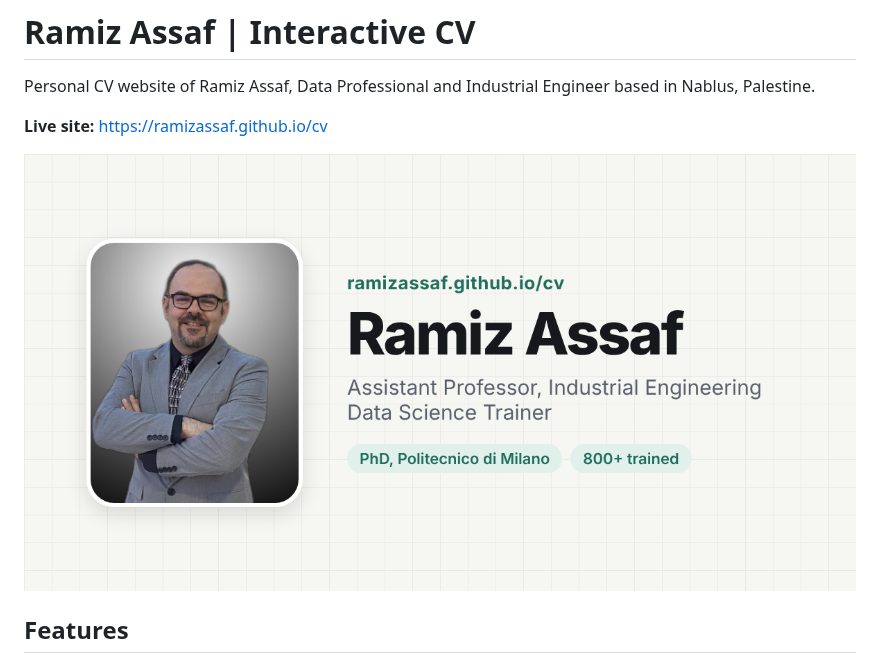
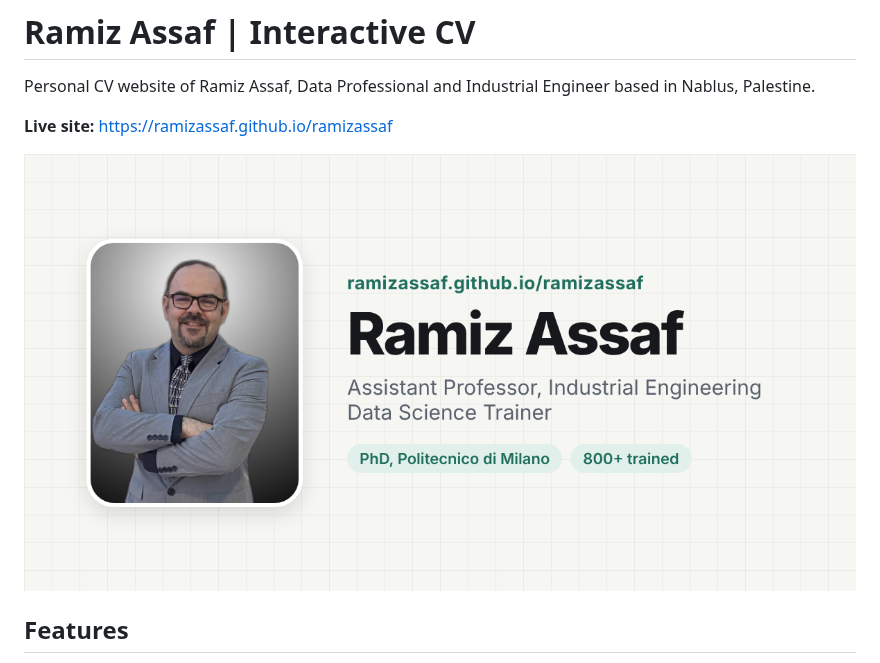
Before and after one commit to ramizassaf/ramizassaf, a Markdown page: README.md, the part around the change. Rendered like a GitHub page; pictures changed too: og.png.

Commit message:
Update site URLs to ramizassaf.github.io/ramizassaf
Co-Authored-By: Claude Opus 5.5 <noreply@anthropic.com>
Claude-Session: https://claude.ai/code/session_01GDLQtFyegFYvjNTKCe8tyV

```diff
--- a/README.md
+++ b/README.md
@@ -2,7 +2,7 @@
 
 Personal CV website of Ramiz Assaf, Data Professional and Industrial Engineer based in Nablus, Palestine.
 
-**Live site:** https://ramizassaf.github.io/cv
+**Live site:** https://ramizassaf.github.io/ramizassaf
 
 ![Preview](og.png)
 
```
Also changed, not shown: 3 other files.
